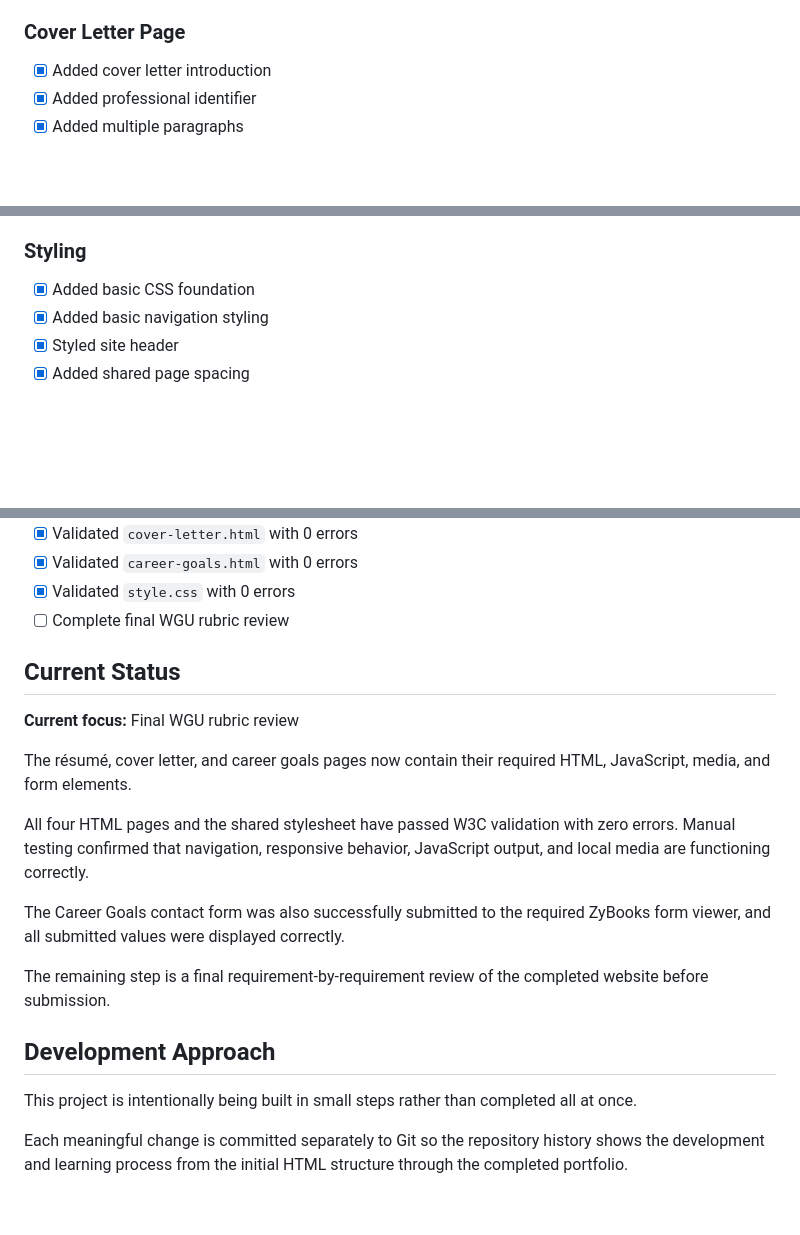
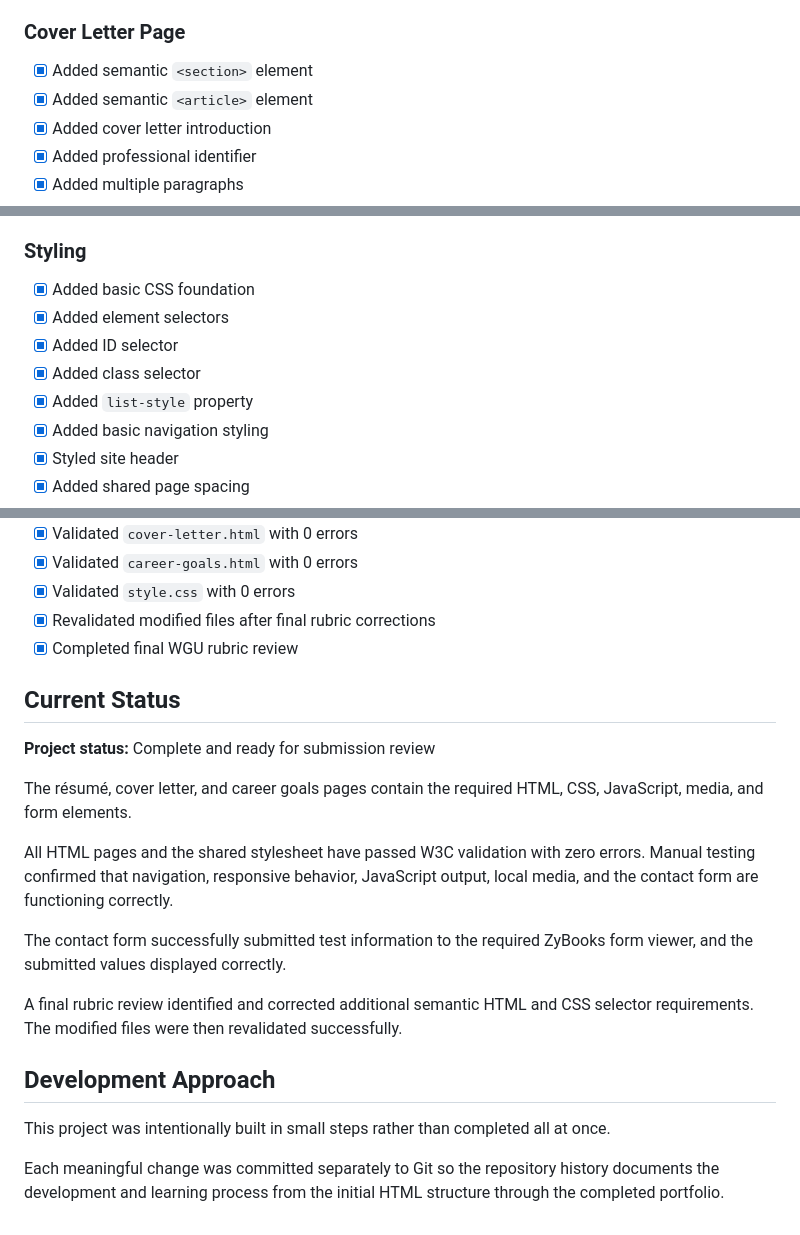
Before and after one commit to ReyRey795/WGU-D276-Portfolio, a Markdown page: README.md, 3 parts joined by grey strips. Drawn GitHub-style; blank space fills up the shorter version.

Commit message:
Complete final portfolio review. Updated readme.

```diff
--- a/README.md
+++ b/README.md
@@ -85,6 +86,8 @@ WGU-D276-Portfolio/
 
 ### Cover Letter Page
 
+- [x] Added semantic `<section>` element
+- [x] Added semantic `<article>` element
 - [x] Added cover letter introduction
 - [x] Added professional identifier
 - [x] Added multiple paragraphs
@@ -117,6 +120,10 @@ WGU-D276-Portfolio/
 ### Styling
 
 - [x] Added basic CSS foundation
+- [x] Added element selectors
+- [x] Added ID selector
+- [x] Added class selector
+- [x] Added `list-style` property
 - [x] Added basic navigation styling
 - [x] Styled site header
 - [x] Added shared page spacing
@@ -142,22 +149,23 @@ WGU-D276-Portfolio/
 - [x] Validated `cover-letter.html` with 0 errors
 - [x] Validated `career-goals.html` with 0 errors
 - [x] Validated `style.css` with 0 errors
-- [ ] Complete final WGU rubric review
+- [x] Revalidated modified files after final rubric corrections
+- [x] Completed final WGU rubric review
 
 ## Current Status
 
-**Current focus:** Final WGU rubric review
+**Project status:** Complete and ready for submission review
 
-The résumé, cover letter, and career goals pages now contain their required HTML, JavaScript, media, and form elements.
+The résumé, cover letter, and career goals pages contain the required HTML, CSS, JavaScript, media, and form elements.
 
-All four HTML pages and the shared stylesheet have passed W3C validation with zero errors. Manual testing confirmed that navigation, responsive behavior, JavaScript output, and local media are functioning correctly.
+All HTML pages and the shared stylesheet have passed W3C validation with zero errors. Manual testing confirmed that navigation, responsive behavior, JavaScript output, local media, and the contact form are functioning correctly.
 
-The Career Goals contact form was also successfully submitted to the required ZyBooks form viewer, and all submitted values were displayed correctly.
+The contact form successfully submitted test information to the required ZyBooks form viewer, and the submitted values displayed correctly.
 
-The remaining step is a final requirement-by-requirement review of the completed website before submission.
+A final rubric review identified and corrected additional semantic HTML and CSS selector requirements. The modified files were then revalidated successfully.
 
 ## Development Approach
 
-This project is intentionally being built in small steps rather than completed all at once.
+This project was intentionally built in small steps rather than completed all at once.
 
-Each meaningful change is committed separately to Git so the repository history shows the development and learning process from the initial HTML structure through the completed portfolio.
+Each meaningful change was committed separately to Git so the repository history documents the development and learning process from the initial HTML structure through the completed portfolio.
```
Also changed, not shown: other parts of README.md (+1 -0 lines).
